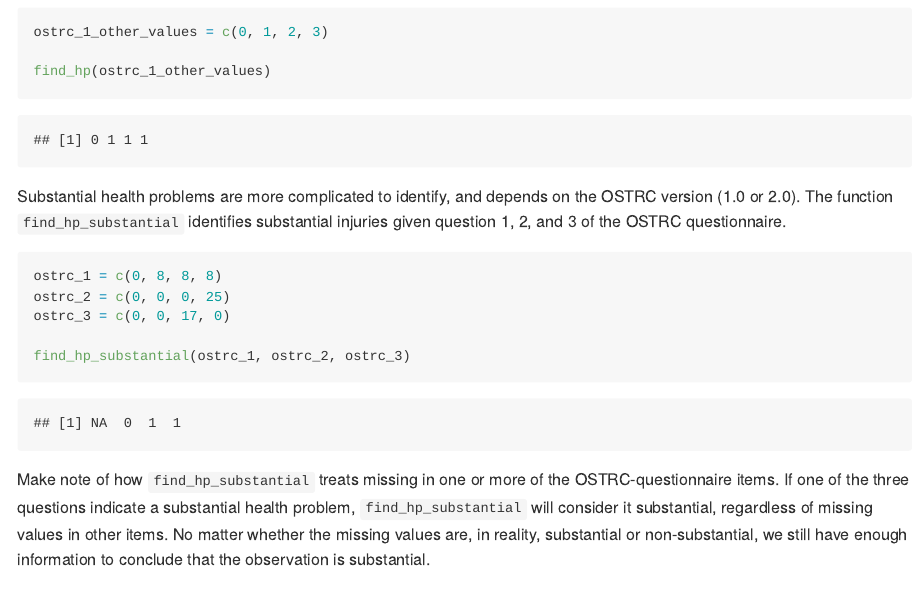
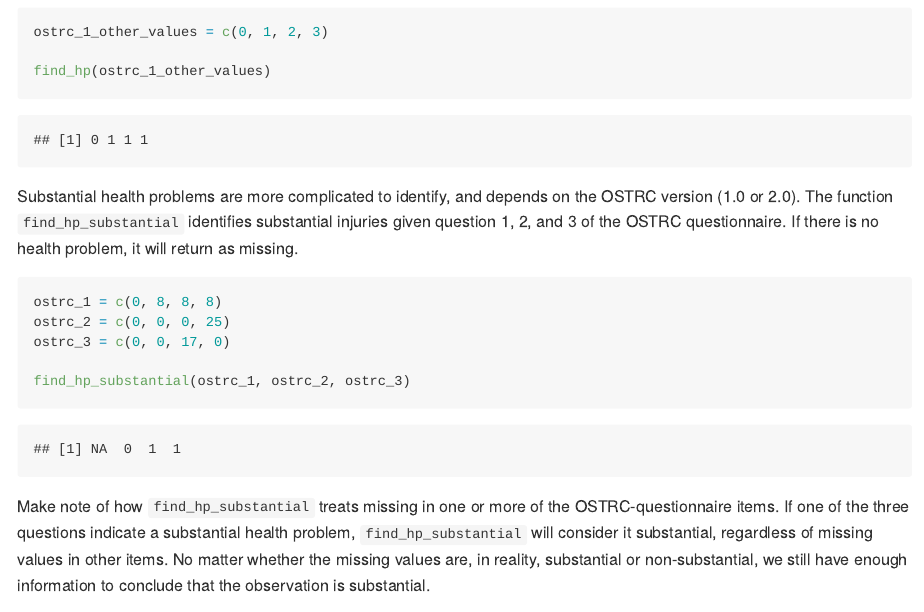
Before and after one commit to lenakba/ostRc, an R Markdown document (README.Rmd): the page in a window 1100 px wide, from 2100 px down. The pictures show the output file README.md that the author committed with the source, drawn offline in the style of GitHub.

Commit message:
Updated readme mentioning how non health problems are treated in the substantial health problem function.

````diff
--- a/README.Rmd
+++ b/README.Rmd
@@ -108,6 +108,7 @@ the OSTRC version (1.0 or 2.0).
 The function `find_hp_substantial`
 identifies substantial injuries given
 question 1, 2, and 3 of the OSTRC questionnaire.
+If there is no health problem, it will return as missing.
 
 ```{r find_hp_substantial_example, echo = TRUE, warning = FALSE}
 ostrc_1 = c(0, 8, 8, 8)
````
Also changed, not shown: README.md.
